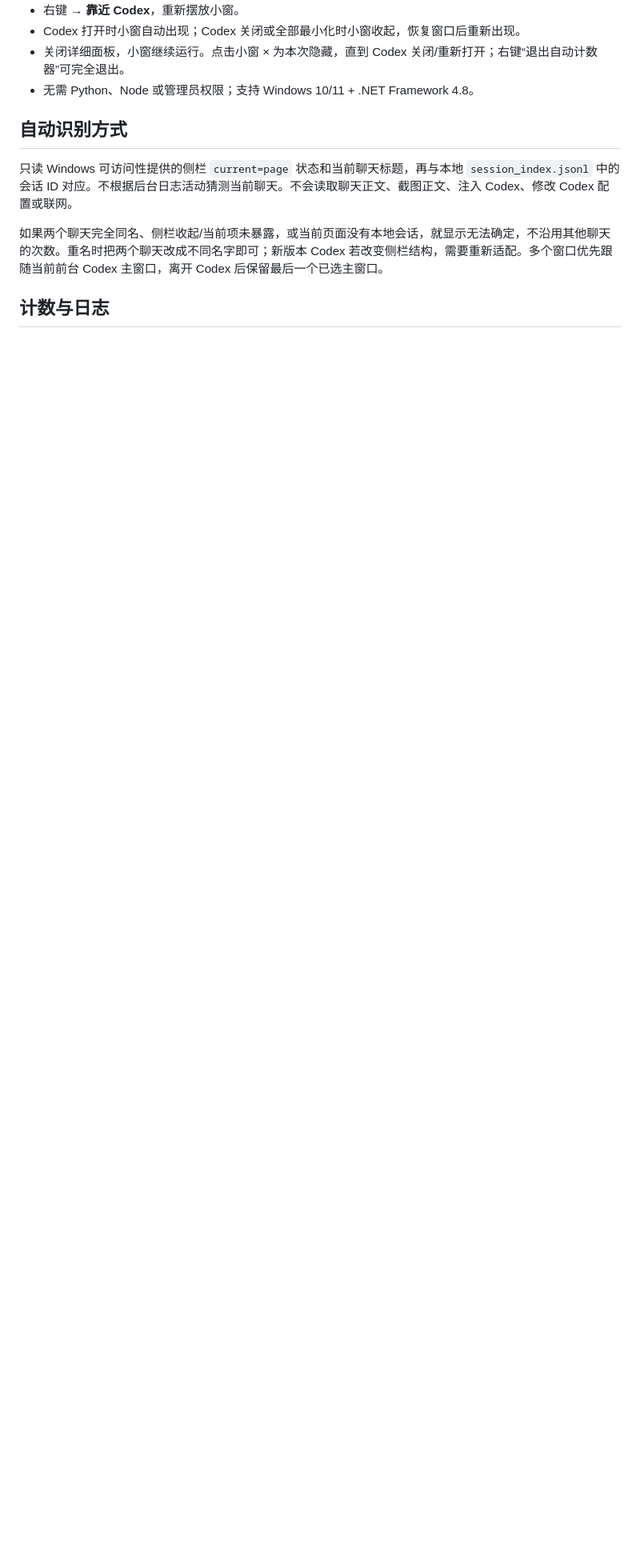
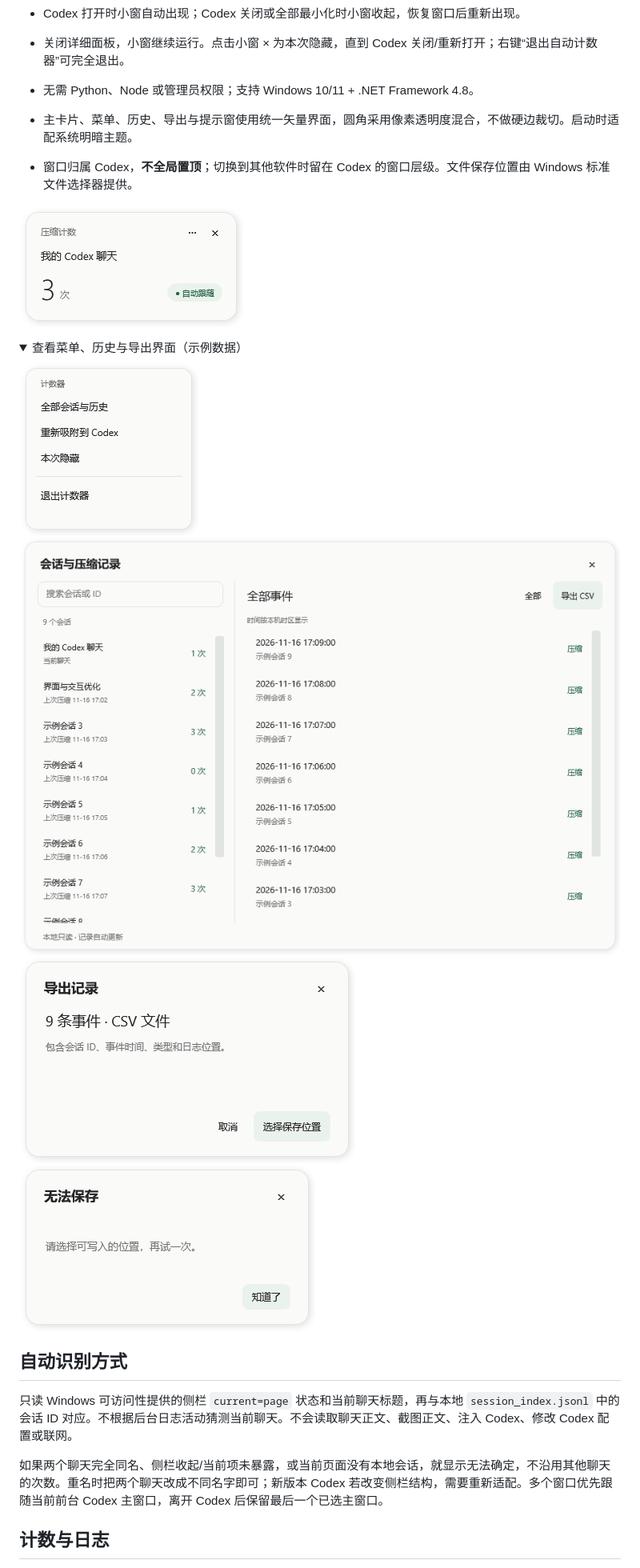
Before and after one commit to loveqiqi98-source/codex-compact-counter, a Markdown page: README.md, the part around one of its changes. Shown at 80% size. Rendered like a GitHub page; pictures changed too: docs/card.png (added), docs/export.png (added), docs/history.png (added); folded sections open; blank space fills up the shorter version.

Commit message:
Unify all panels with smooth vector corners and Codex-owned window layering

```diff
--- a/README.md
+++ b/README.md
@@ -13,6 +13,20 @@ Windows 上一个小小的本地悬浮窗，自动跟随 Codex 当前聊天：
 - Codex 打开时小窗自动出现；Codex 关闭或全部最小化时小窗收起，恢复窗口后重新出现。
 - 关闭详细面板，小窗继续运行。点击小窗 × 为本次隐藏，直到 Codex 关闭/重新打开；右键“退出自动计数器”可完全退出。
 - 无需 Python、Node 或管理员权限；支持 Windows 10/11 + .NET Framework 4.8。
+
+- 主卡片、菜单、历史、导出与提示窗使用统一矢量界面，圆角采用像素透明度混合，不做硬边裁切。启动时适配系统明暗主题。
+- 窗口归属 Codex，**不全局置顶**；切换到其他软件时留在 Codex 的窗口层级。文件保存位置由 Windows 标准文件选择器提供。
+
+![卡片示例](docs/card.png)
+
+<details><summary>查看菜单、历史与导出界面（示例数据）</summary>
+
+![菜单](docs/menu.png)
+![历史](docs/history.png)
+![导出](docs/export.png)
+![提示](docs/notice.png)
+
+</details>
 
 ## 自动识别方式
 
```
Also changed, not shown: other parts of README.md (+6 -4 lines), VERIFICATION.md (+10 -1 lines), 12 other files.
